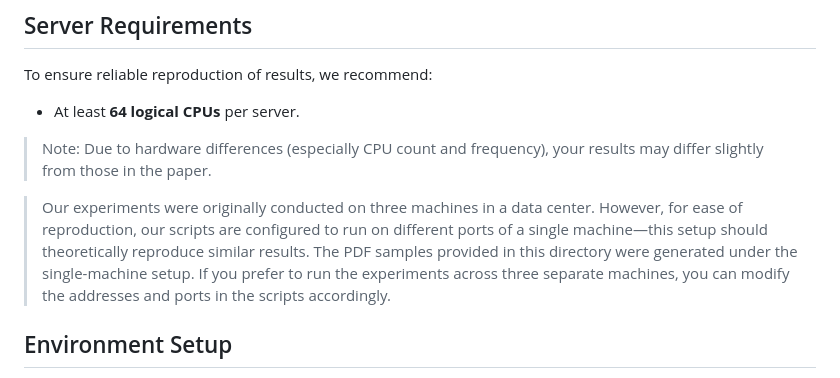
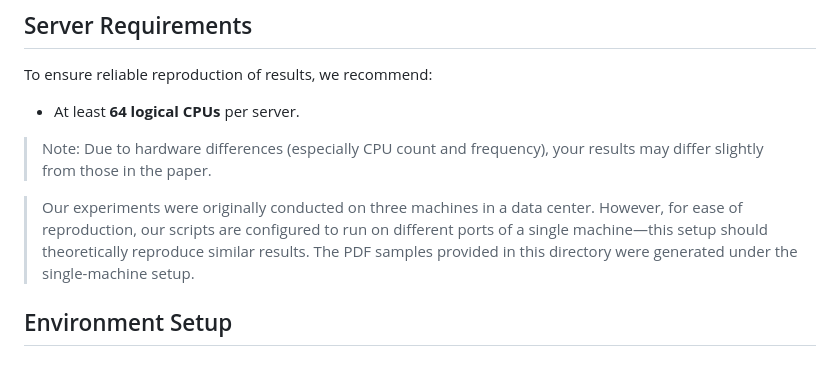
Before and after one commit to stonysystems/automan, a Markdown page: artifact/README.md, the part around the change. Drawn GitHub-style.

```diff
--- a/artifact/README.md
+++ b/artifact/README.md
@@ -16,7 +16,7 @@ To ensure reliable reproduction of results, we recommend:
 
 > Note: Due to hardware differences (especially CPU count and frequency), your results may differ slightly from those in the paper.
 
->Our experiments were originally conducted on three machines in a data center. However, for ease of reproduction, our scripts are configured to run on different ports of a single machine—this setup should theoretically reproduce similar results. The PDF samples provided in this directory were generated under the single-machine setup. If you prefer to run the experiments across three separate machines, you can modify the addresses and ports in the scripts accordingly.
+>Our experiments were originally conducted on three machines in a data center. However, for ease of reproduction, our scripts are configured to run on different ports of a single machine—this setup should theoretically reproduce similar results. The PDF samples provided in this directory were generated under the single-machine setup.
 
 ## Environment Setup
 
```
